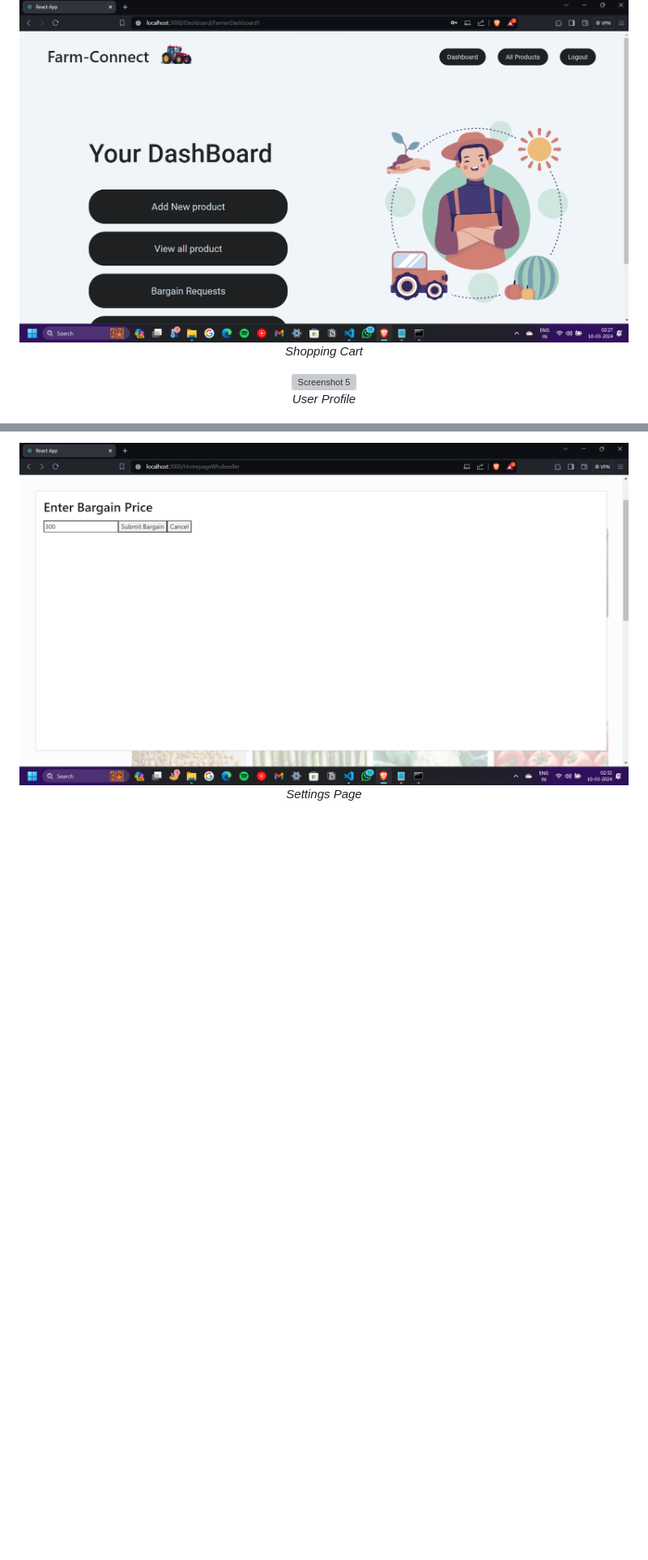
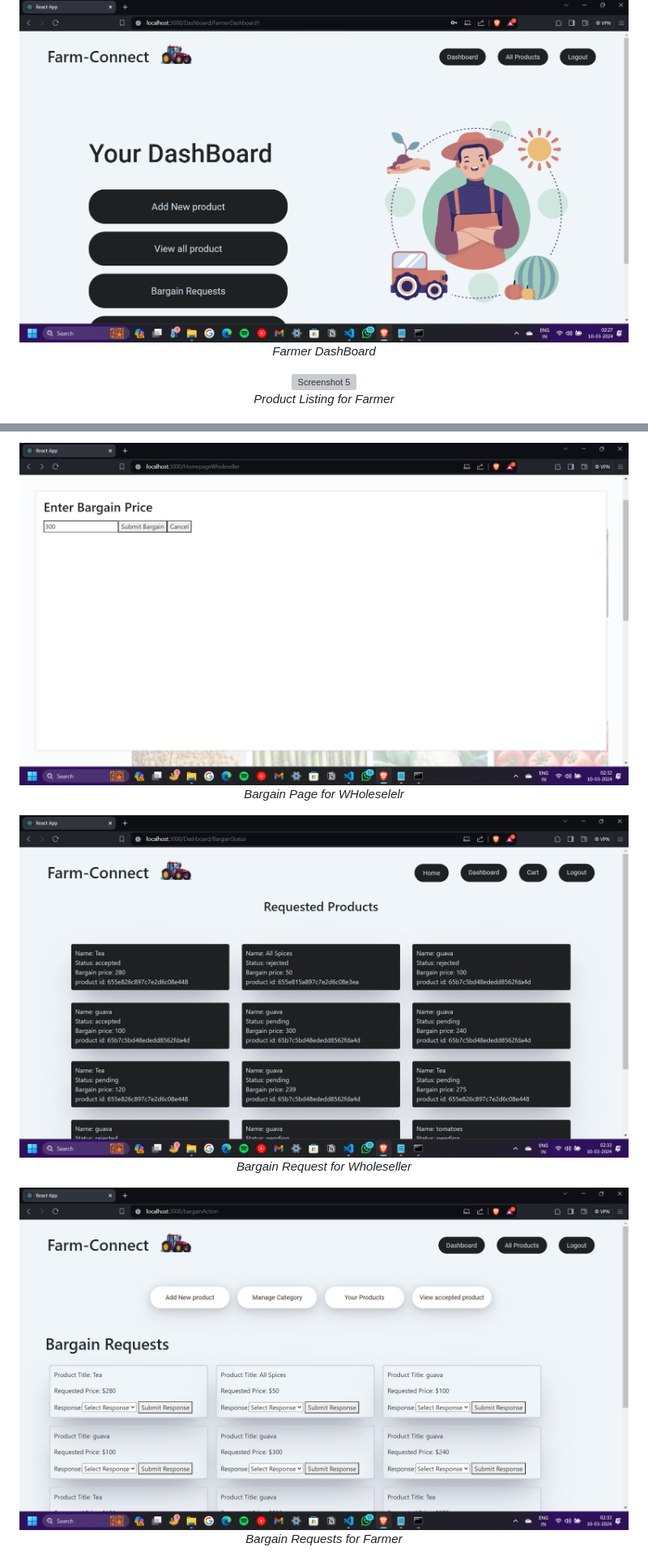
Before and after one commit to ieeebitmesra/IEEE-Megaproject-24, a Markdown page: README.md, 2 parts joined by grey strips. Shown: that part at 81% size. Drawn GitHub-style; blank space fills up the shorter version; grey boxes are pictures that could not be loaded.

Commit message:
updating readme and adding images

```diff
--- a/README.md
+++ b/README.md
@@ -51,12 +51,12 @@ AgriTech | E-Commerce | Supply Chain
 
 <p align="center">
   <img src="./images/img (4).png" alt="Screenshot 4" width="800"/><br/>
-  <em>Shopping Cart</em>
+  <em>Farmer DashBoard</em>
 </p>
 
 <p align="center">
   <img src="./images/img (5).png" alt="Screenshot 5" width="800"/><br/>
-  <em>User Profile</em>
+  <em>Product Listing for Farmer</em>
 </p>
 
 <p align="center">
@@ -81,7 +81,16 @@ AgriTech | E-Commerce | Supply Chain
 
 <p align="center">
   <img src="./images/img (10).png" alt="Screenshot 10" width="800"/><br/>
-  <em>Settings Page</em>
+  <em>Bargain Page for WHoleselelr</em>
+</p>
+
+<p align="center">
+  <img src="./images/img (12).png" alt="Screenshot 10" width="800"/><br/>
+  <em>Bargain Request for Wholeseller</em>
+</p>
+<p align="center">
+  <img src="./images/img (13).png" alt="Screenshot 10" width="800"/><br/>
+  <em>Bargain Requests for Farmer</em>
 </p>
 <p align="center">
   <img src="./images/img (11).png" alt="Screenshot 10" width="800"/><br/>
```
Also changed, not shown: other parts of README.md (+8 -16 lines).
